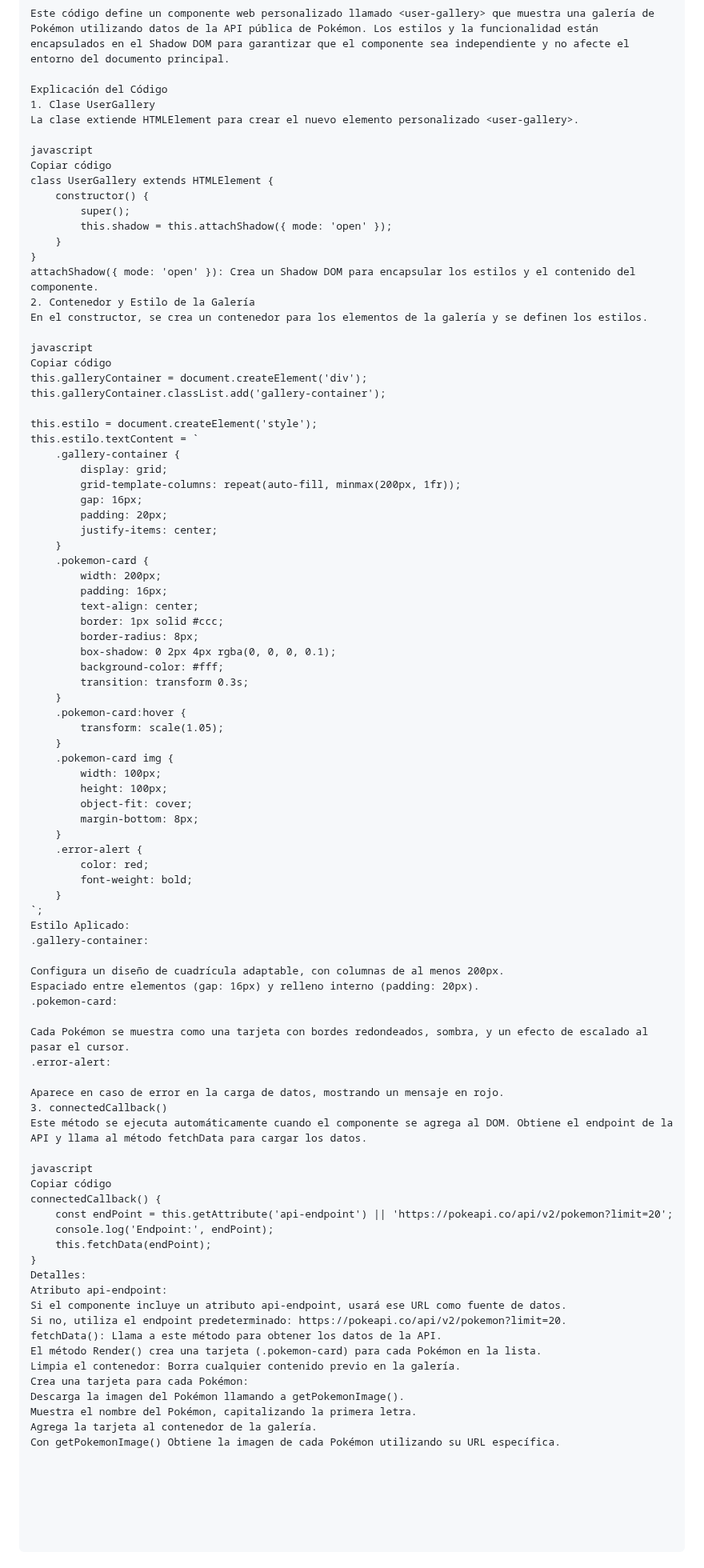
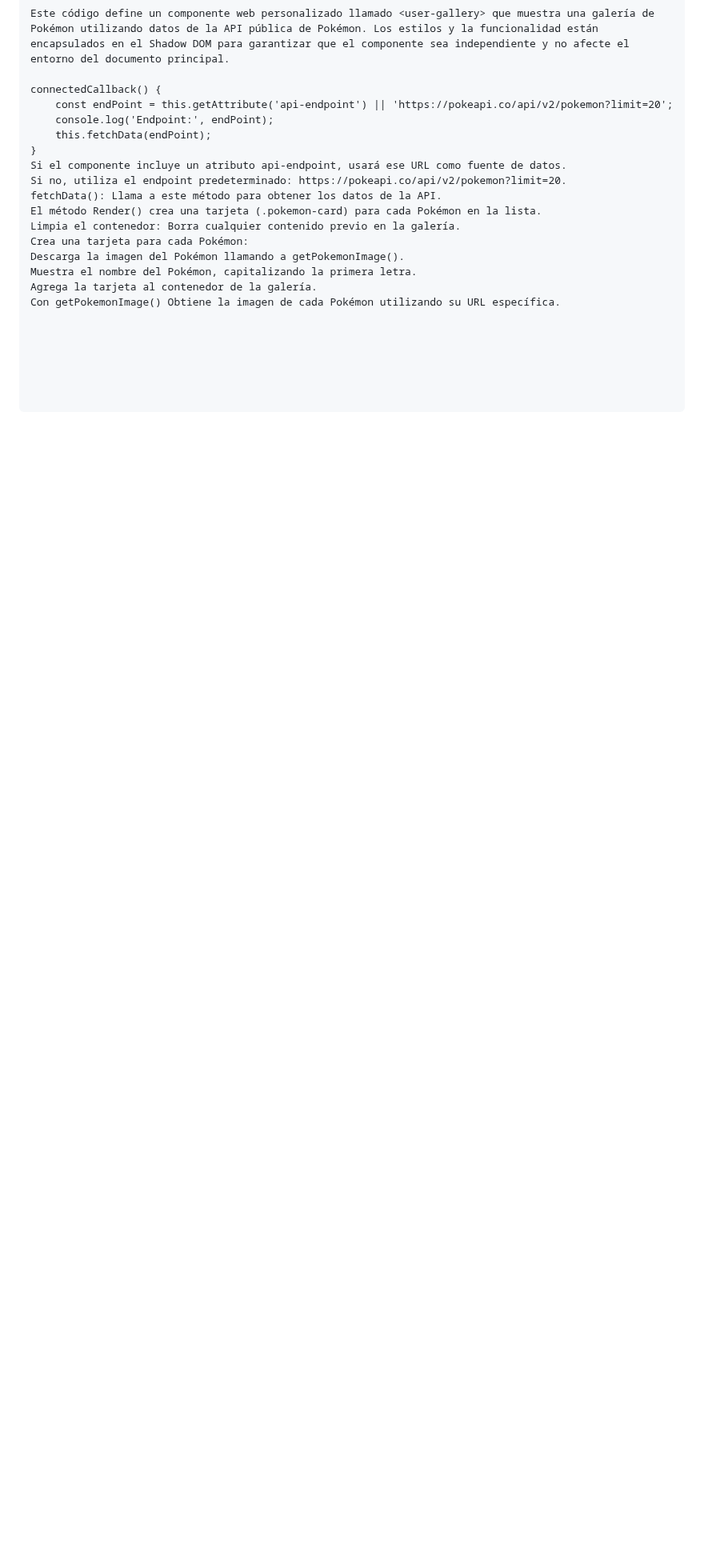
Before and after one commit to StephaniRivera/Laboratorio2, a Markdown page: README.md, the part around one of its changes. Shown at 80% size. Rendered like a GitHub page; blank space fills up the shorter version.

```diff
--- a/README.md
+++ b/README.md
@@ -98,83 +96,11 @@ connectedCallback() {
 
 Este código define un componente web personalizado llamado <user-gallery> que muestra una galería de Pokémon utilizando datos de la API pública de Pokémon. Los estilos y la funcionalidad están encapsulados en el Shadow DOM para garantizar que el componente sea independiente y no afecte el entorno del documento principal.
 
-Explicación del Código
-1. Clase UserGallery
-La clase extiende HTMLElement para crear el nuevo elemento personalizado <user-gallery>.
-
-javascript
-Copiar código
-class UserGallery extends HTMLElement {
-    constructor() {
-        super();
-        this.shadow = this.attachShadow({ mode: 'open' });
-    }
-}
-attachShadow({ mode: 'open' }): Crea un Shadow DOM para encapsular los estilos y el contenido del componente.
-2. Contenedor y Estilo de la Galería
-En el constructor, se crea un contenedor para los elementos de la galería y se definen los estilos.
-
-javascript
-Copiar código
-this.galleryContainer = document.createElement('div');
-this.galleryContainer.classList.add('gallery-container');
-
-this.estilo = document.createElement('style');
-this.estilo.textContent = `
-    .gallery-container {
-        display: grid;
-        grid-template-columns: repeat(auto-fill, minmax(200px, 1fr));
-        gap: 16px;
-        padding: 20px;
-        justify-items: center;
-    }
-    .pokemon-card {
-        width: 200px;
-        padding: 16px;
-        text-align: center;
-        border: 1px solid #ccc;
-        border-radius: 8px;
-        box-shadow: 0 2px 4px rgba(0, 0, 0, 0.1);
-        background-color: #fff;
-        transition: transform 0.3s;
-    }
-    .pokemon-card:hover {
-        transform: scale(1.05);
-    }
-    .pokemon-card img {
-        width: 100px;
-        height: 100px;
-        object-fit: cover;
-        margin-bottom: 8px;
-    }
-    .error-alert {
-        color: red;
-        font-weight: bold;
-    }
-`;
-Estilo Aplicado:
-.gallery-container:
-
-Configura un diseño de cuadrícula adaptable, con columnas de al menos 200px.
-Espaciado entre elementos (gap: 16px) y relleno interno (padding: 20px).
-.pokemon-card:
-
-Cada Pokémon se muestra como una tarjeta con bordes redondeados, sombra, y un efecto de escalado al pasar el cursor.
-.error-alert:
-
-Aparece en caso de error en la carga de datos, mostrando un mensaje en rojo.
-3. connectedCallback()
-Este método se ejecuta automáticamente cuando el componente se agrega al DOM. Obtiene el endpoint de la API y llama al método fetchData para cargar los datos.
-
-javascript
-Copiar código
 connectedCallback() {
     const endPoint = this.getAttribute('api-endpoint') || 'https://pokeapi.co/api/v2/pokemon?limit=20';
     console.log('Endpoint:', endPoint);
     this.fetchData(endPoint);
 }
-Detalles:
-Atributo api-endpoint:
 Si el componente incluye un atributo api-endpoint, usará ese URL como fuente de datos.
 Si no, utiliza el endpoint predeterminado: https://pokeapi.co/api/v2/pokemon?limit=20.
 fetchData(): Llama a este método para obtener los datos de la API.
```
Also changed, not shown: other parts of README.md (+3 -5 lines).
